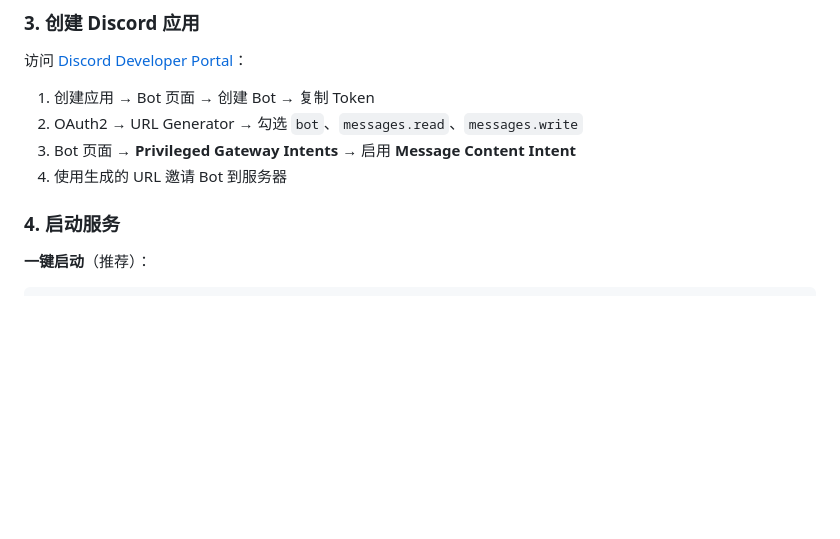
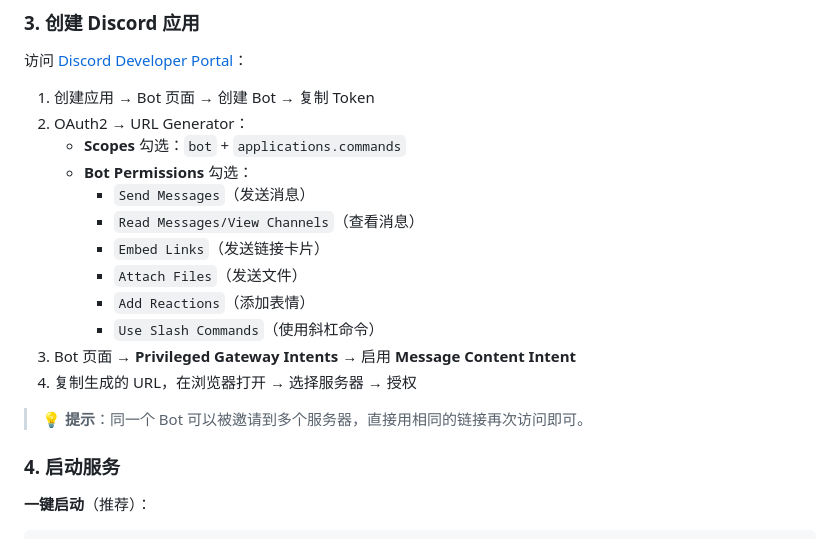
Before and after one commit to OstrichHermit/discord-claude-bridge, a Markdown page: README.md, the part around the change. Rendered like a GitHub page; blank space fills up the shorter version.

```diff
--- a/README.md
+++ b/README.md
@@ -99,9 +99,19 @@ cp config/config.example.yaml config.yaml
 访问 [Discord Developer Portal](https://discord.com/developers/applications)：
 
 1. 创建应用 → Bot 页面 → 创建 Bot → 复制 Token
-2. OAuth2 → URL Generator → 勾选 `bot`、`messages.read`、`messages.write`
+2. OAuth2 → URL Generator：
+   - **Scopes** 勾选：`bot` + `applications.commands`
+   - **Bot Permissions** 勾选：
+     - `Send Messages`（发送消息）
+     - `Read Messages/View Channels`（查看消息）
+     - `Embed Links`（发送链接卡片）
+     - `Attach Files`（发送文件）
+     - `Add Reactions`（添加表情）
+     - `Use Slash Commands`（使用斜杠命令）
 3. Bot 页面 → **Privileged Gateway Intents** → 启用 **Message Content Intent**
-4. 使用生成的 URL 邀请 Bot 到服务器
+4. 复制生成的 URL，在浏览器打开 → 选择服务器 → 授权
+
+> 💡 **提示**：同一个 Bot 可以被邀请到多个服务器，直接用相同的链接再次访问即可。
 
 ### 4. 启动服务
 
```
Also changed, not shown: README_EN.md (+12 -2 lines).
